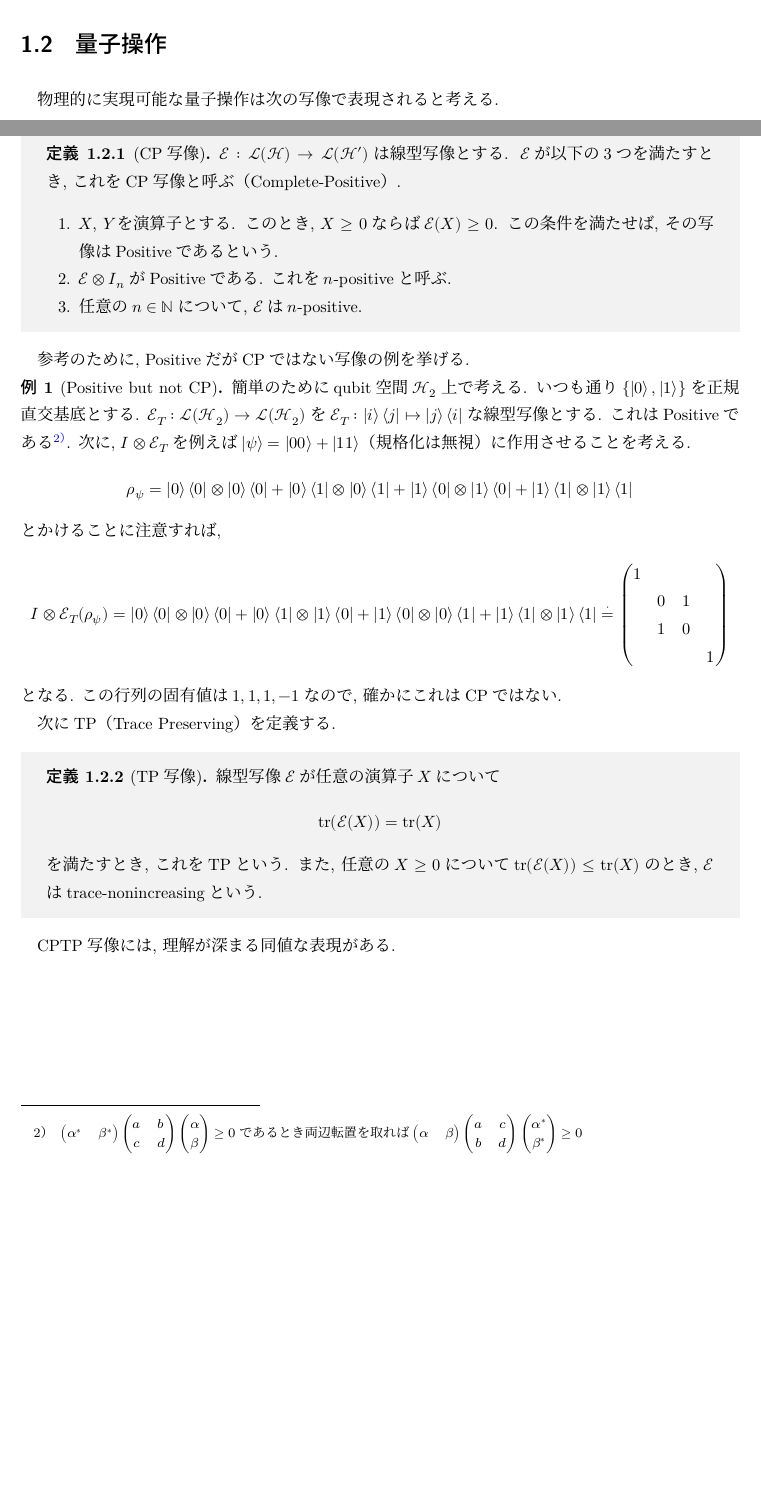
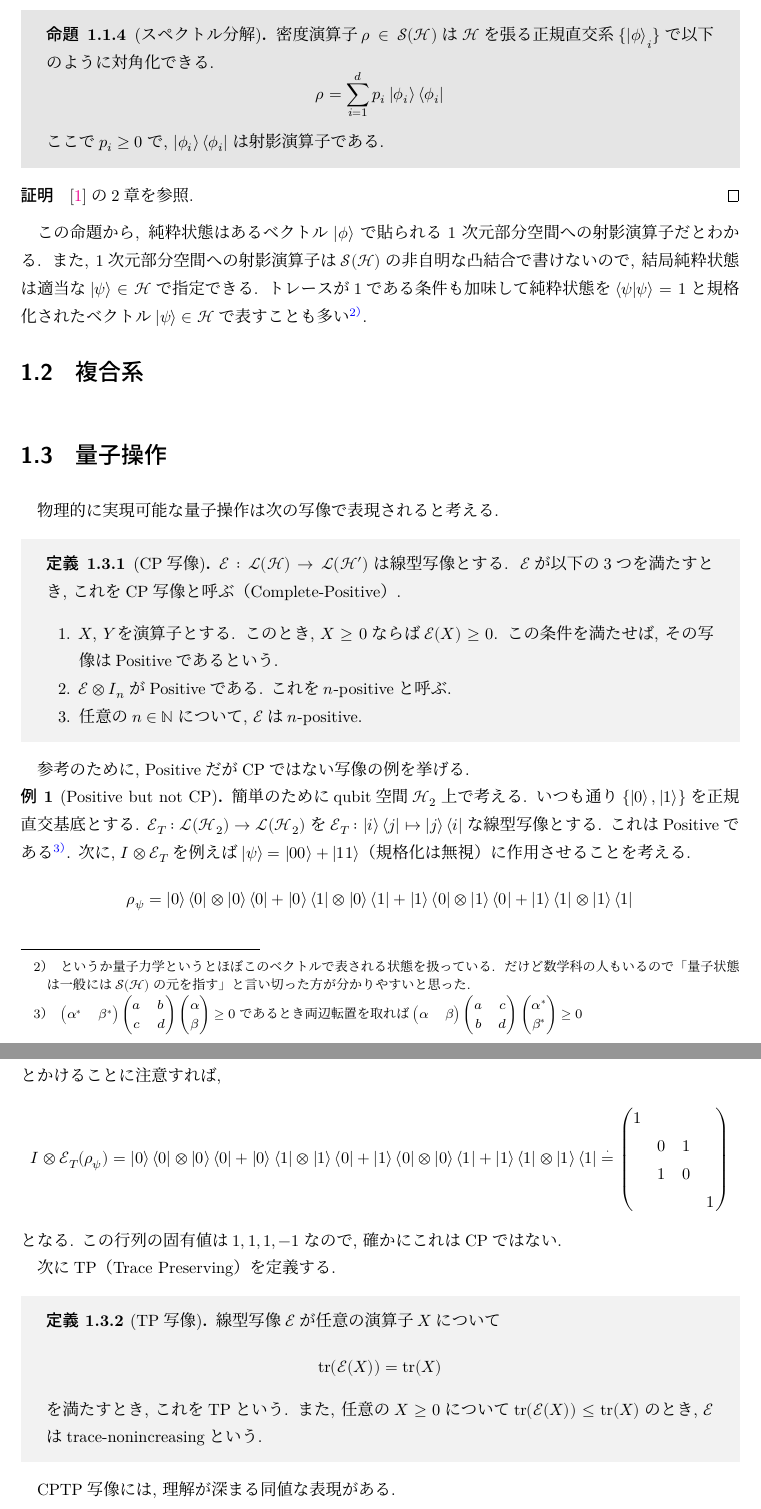
Before and after one commit to cardboard828/majorization_application, a LaTeX document (main.tex, which reads notes/states.tex): two parts of pages 3 and 4 of 10 before the commit and two parts of pages 4 and 5 of 10 after it, joined at a grey line, cut at the place of the change, the shorter picture padded with empty space. The pictures show the PDF file out/main.pdf that the author committed with the source.

Commit message:
I think finished writing about states.

```diff
--- a/notes/states.tex
+++ b/notes/states.tex
@@ -25,0 +31,20 @@ $\symcal{H}$上の量子状態の集合を$\symcal{S}(\symcal{\rho})$と表す
+\begin{mydfn}[純粋状態, 混合状態]
+  $\symcal{S}(\symcal{H})$の端点を純粋状態, そうでない元を混合状態と呼ぶ.
+  ここで$\rho\in\symcal{S}(\symcal{H})$が端点であるとは, これが$\symcal{S}(\symcal{H})$の他の元の非自明な凸結合で表せないことをいう.
+\end{mydfn}
+
+この定義の意味に触れる前に, 密度演算子がスペクトル分解できることに触れる.
+\begin{myprop}[スペクトル分解]
+  密度演算子$\rho\in\symcal{S}(\symcal{H})$は$\symcal{H}$を張る正規直交系$\{\ket{\phi}_i\}$で以下のように対角化できる.
+  \begin{equation}
+    \rho=\sum_{i=1}^d p_i\ket{\phi_i}\bra{\phi_i}
+  \end{equation}
+  ここで$p_i\geq 0$で, $\ket{\phi_i}\bra{\phi_i}$は射影演算子である.
+\end{myprop}
+\begin{proof}
+  \cite{nielsen2010quantum}の2章を参照.
+\end{proof}
+
+この命題から, 純粋状態はあるベクトル$\ket{\phi}$で貼られる1次元部分空間への射影演算子だとわかる.
+また, 1次元部分空間への射影演算子は$\symcal{S}(\symcal{H})$の非自明な凸結合で書けないので, 結局純粋状態は適当な$\ket{\psi}\in\symcal{H}$で指定できる.
+トレースが1である条件も加味して純粋状態を$\braket{\psi|\psi}=1$と規格化されたベクトル$\ket{\psi}\in\symcal{H}$で表すことも多い\footnote{というか量子力学というとほぼこのベクトルで表される状態を扱っている. だけど数学科の人もいるので「量子状態は一般には$\symcal{S}(\symcal{H})$の元を指す」と言い切った方が分かりやすいと思った. }.
```
Also changed, not shown: main.tex (+1 -1 lines), out/main.pdf, notes/states.tex (5 more changed lines).
